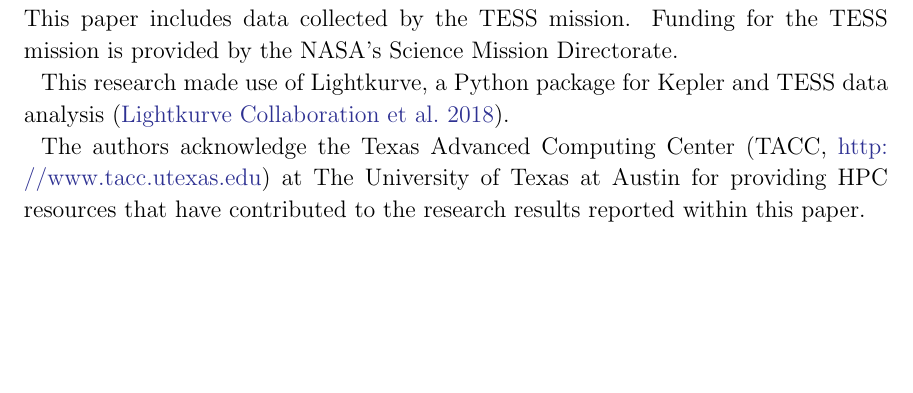
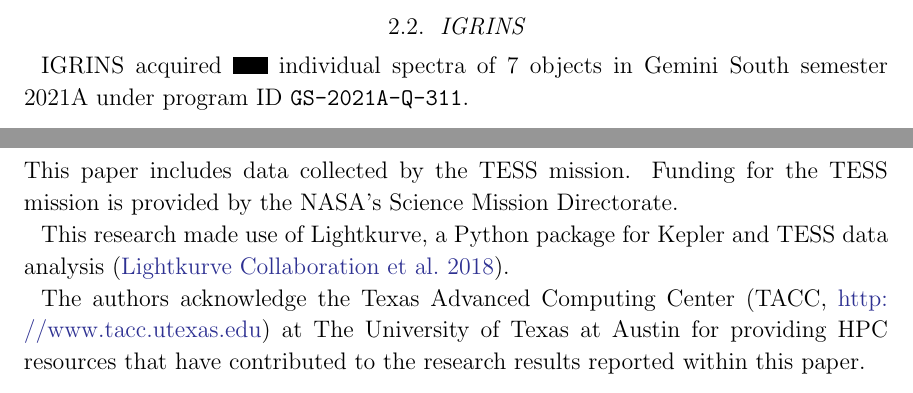
Before and after one commit to gully/acdc, a LaTeX paper (paper/paper1/ms.tex): part of page 3 of 5 before the commit and two parts of pages 2 and 3 of 5 after it, the two joined at a grey line, cut at the place of the change, the shorter picture padded with empty space. Compiled offline with pdfLaTeX.

Commit message:
Co-working Added IGRINS Subsection

```diff
--- a/paper/paper1/ms.tex
+++ b/paper/paper1/ms.tex
@@ -59,6 +59,9 @@ We programmatically acquired lightcurves from the Transiting Exoplanet Survey Sa
   \caption{\label{TESS_UCAC2} TESS Sector 34 and 35 lightcurves for UCAC2~7201471.  The two sectors of data are separately normalized by their median values.  The six vertical blue lines indicate the moments of acquisition of IGRINS spectra from coordinated Gemini South observations.  The final IGRINS observation occurred just after TESS Sector 35 concluded. The dotted horizontal red line at flux of 0.905 highlights the lower envelope of flux minima for this source, indicating a peak-to-valley flux loss of 9.5\%.  This large lightcurve modulation suggests a significant longitudinal asymmetry of starspot coverage fraction with at least a 10\% coverage fraction of spots on the most spotted hemisphere.}
 \end{figure}
 
+\subsection{IGRINS}
+IGRINS acquired \censorbox{35?} individual spectra of 7 objects in Gemini South semester 2021A under program ID \texttt{GS-2021A-Q-311}.
+
 \begin{acknowledgements}
   This paper includes data collected by the TESS mission. Funding for the TESS mission is provided by the NASA's Science Mission Directorate.
 
```
